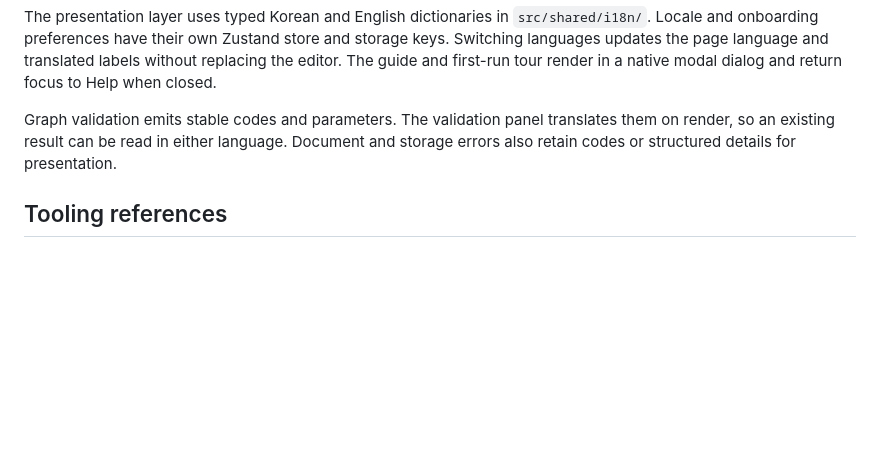
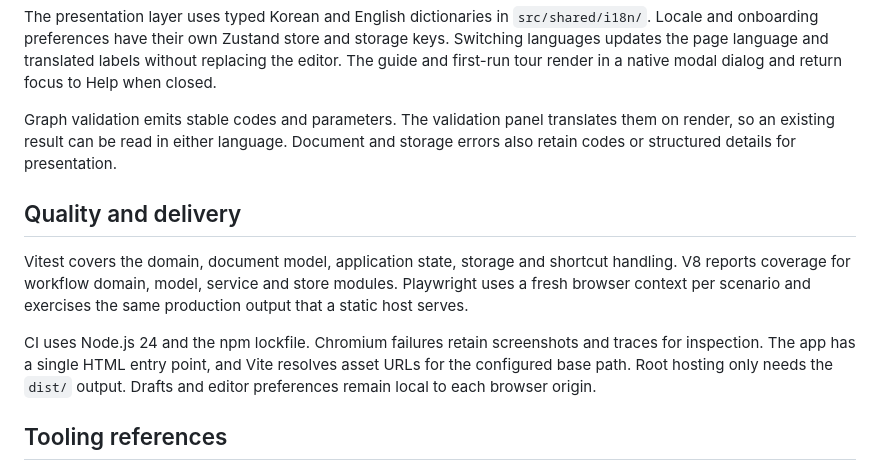
Before and after one commit to tuesdayy96/flowforge-editor, a Markdown page: docs/architecture.md, the part around the change. Rendered like a GitHub page; blank space fills up the shorter version.

```diff
--- a/docs/architecture.md
+++ b/docs/architecture.md
@@ -42,6 +42,12 @@ The presentation layer uses typed Korean and English dictionaries in `src/shared
 
 Graph validation emits stable codes and parameters. The validation panel translates them on render, so an existing result can be read in either language. Document and storage errors also retain codes or structured details for presentation.
 
+## Quality and delivery
+
+Vitest covers the domain, document model, application state, storage and shortcut handling. V8 reports coverage for workflow domain, model, service and store modules. Playwright uses a fresh browser context per scenario and exercises the same production output that a static host serves.
+
+CI uses Node.js 24 and the npm lockfile. Chromium failures retain screenshots and traces for inspection. The app has a single HTML entry point, and Vite resolves asset URLs for the configured base path. Root hosting only needs the `dist/` output. Drafts and editor preferences remain local to each browser origin.
+
 ## Tooling references
 
 - [Vite runtime requirements](https://vite.dev/guide/)
```
Also changed, not shown: README.ko.md (added, +74 -0 lines), README.md (+50 -40 lines), docs/assets/editor.png (added), docs/assets/guide.png (added), docs/assets/multi-start.png (added), docs/assets/validation.png (added), 12 other files.
